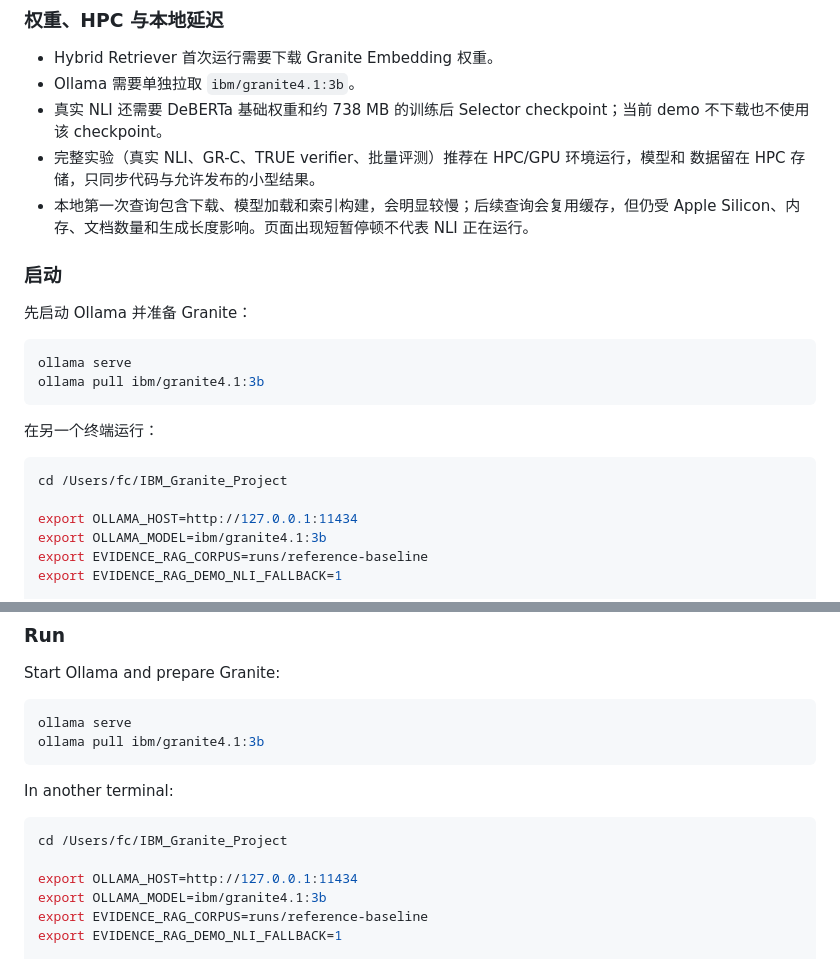
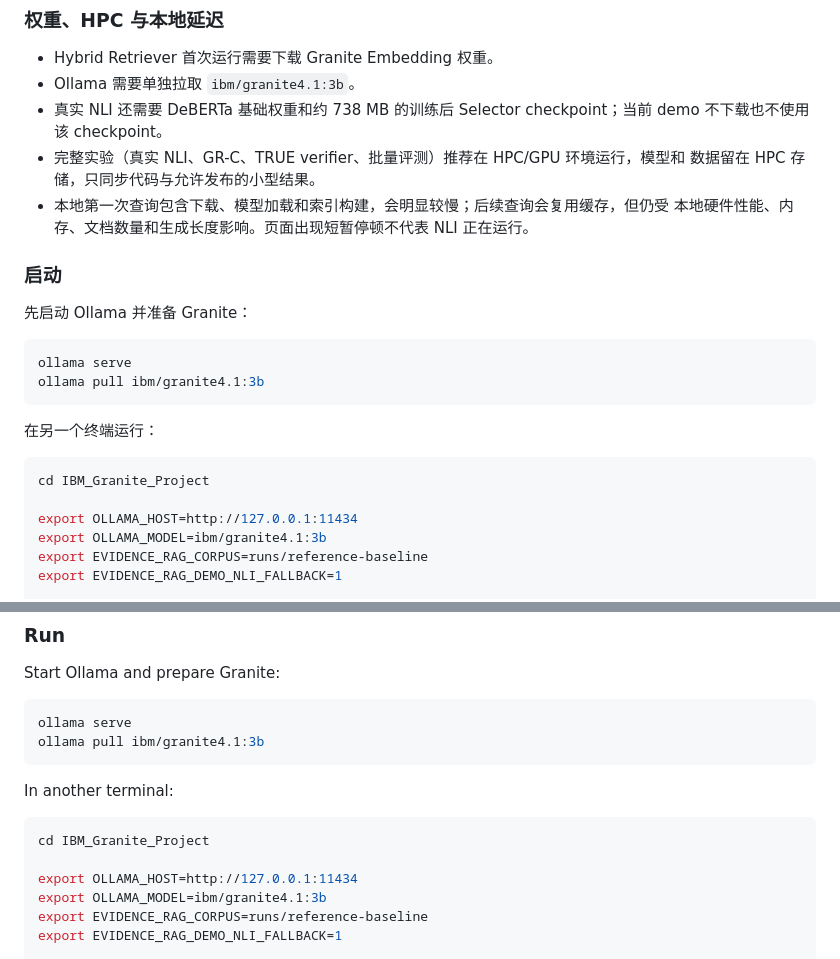
Before and after one commit to M1yanoShiho/IBM_Granite_Project, a Markdown page: docs/full-stack-sys/README_DEMO.md, 2 parts joined by grey strips. GitHub-like rendering.

Commit message:
docs: generalize demo guide

````diff
--- a/docs/full-stack-sys/README_DEMO.md
+++ b/docs/full-stack-sys/README_DEMO.md
@@ -46,7 +46,7 @@ TopK 是无模型基线：按 Retriever 排名保留前 10 条证据。NLI Prote
 - 完整实验（真实 NLI、GR-C、TRUE verifier、批量评测）推荐在 HPC/GPU 环境运行，模型和
   数据留在 HPC 存储，只同步代码与允许发布的小型结果。
 - 本地第一次查询包含下载、模型加载和索引构建，会明显较慢；后续查询会复用缓存，但仍受
-  Apple Silicon、内存、文档数量和生成长度影响。页面出现短暂停顿不代表 NLI 正在运行。
+  本地硬件性能、内存、文档数量和生成长度影响。页面出现短暂停顿不代表 NLI 正在运行。
 
 ### 启动
 
@@ -60,7 +60,7 @@ ollama pull ibm/granite4.1:3b
 在另一个终端运行：
 
 ```bash
-cd /Users/fc/IBM_Granite_Project
+cd IBM_Granite_Project
 
 export OLLAMA_HOST=http://127.0.0.1:11434
 export OLLAMA_MODEL=ibm/granite4.1:3b
@@ -147,7 +147,7 @@ ollama pull ibm/granite4.1:3b
 In another terminal:
 
 ```bash
-cd /Users/fc/IBM_Granite_Project
+cd IBM_Granite_Project
 
 export OLLAMA_HOST=http://127.0.0.1:11434
 export OLLAMA_MODEL=ibm/granite4.1:3b
````
